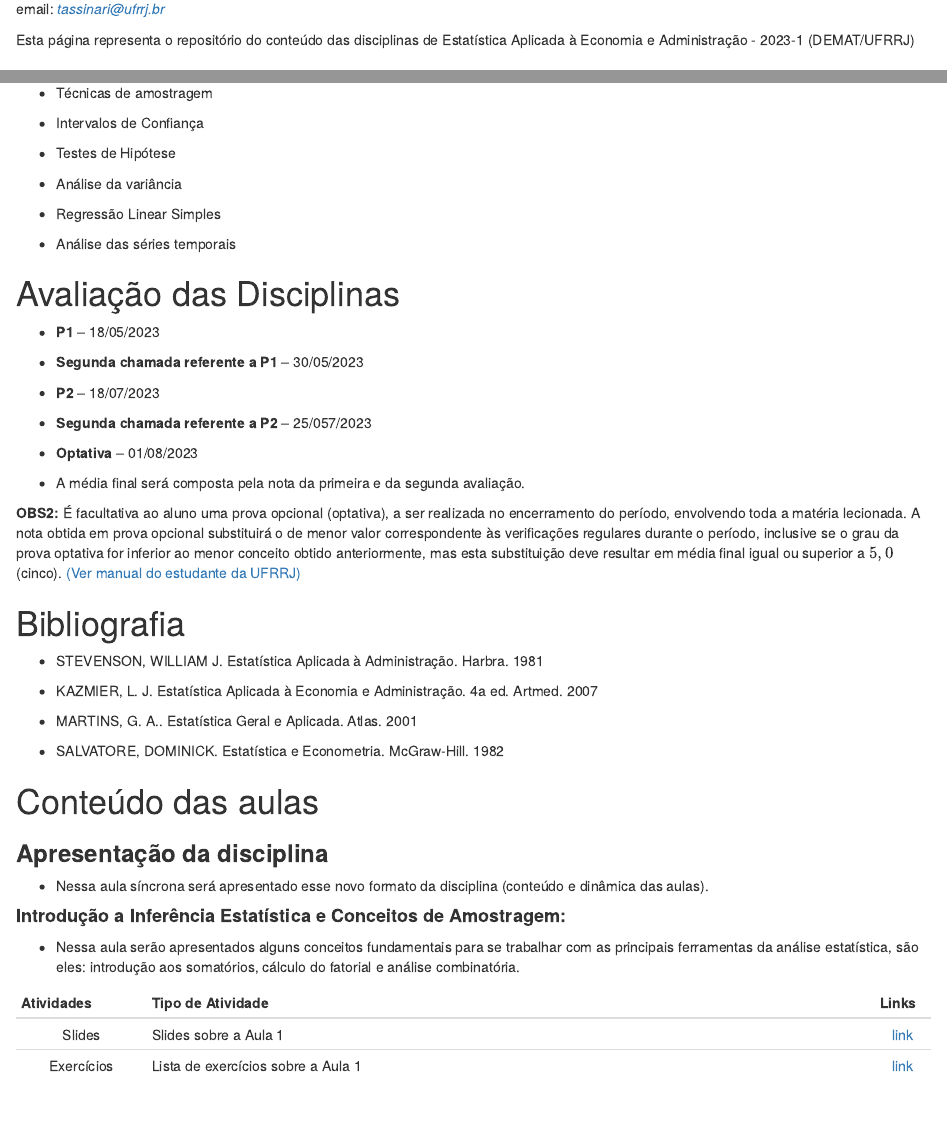
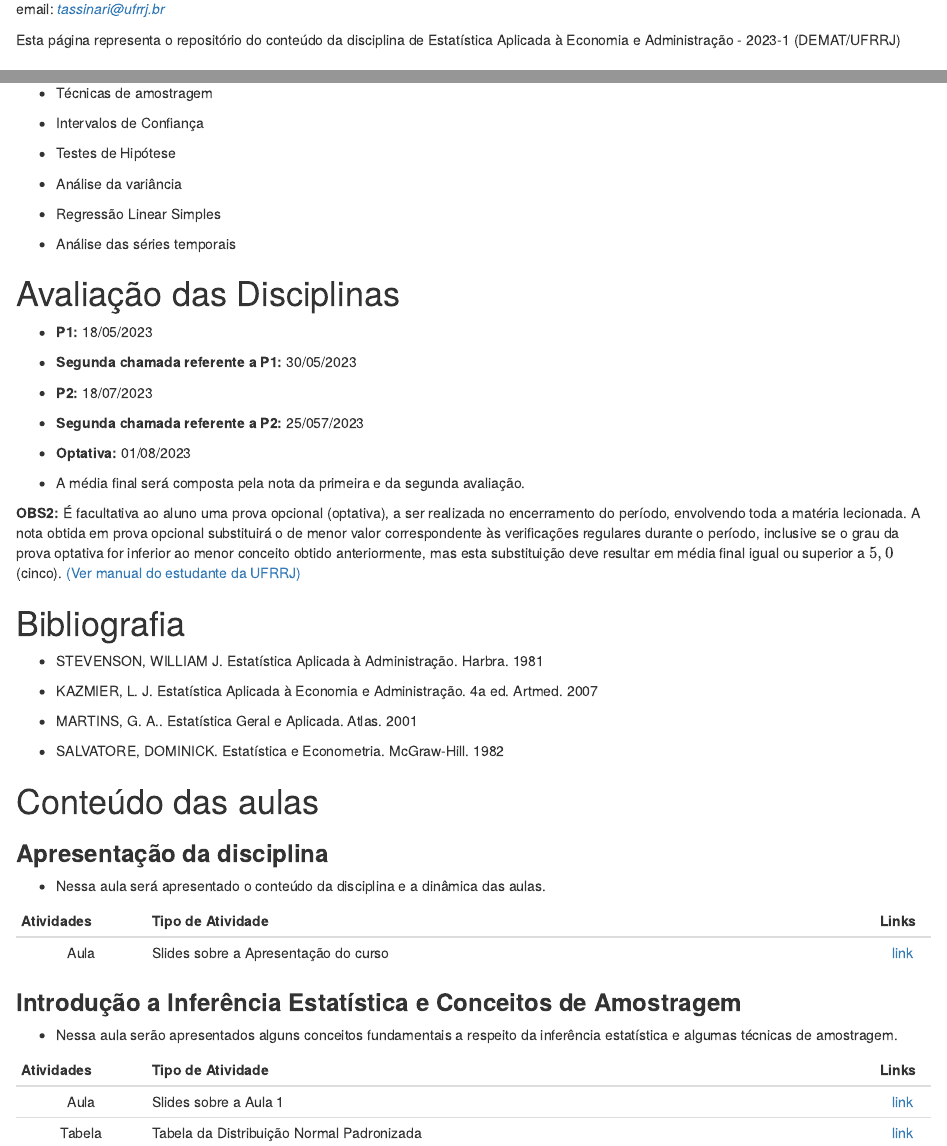
Before and after one commit to wtassinari/Estatistica_Aplicada, an R Markdown document (index.Rmd): the page in a window 1100 px wide, from 170 px down, and a second part further down, joined at a grey line. Rendered offline with R 4.5, knitr and Pandoc, with nearby package versions; drawn as R Markdown's standard HTML page in place of the format the file asks for.

Commit message:
Add files via upload

```diff
--- a/index.Rmd
+++ b/index.Rmd
@@ -51,7 +51,7 @@ knitr::include_graphics('rural3.jpg')
 
 email: [*tassinari@ufrrj.br*](tassinari@ufrrj.br)
 
-Esta página representa o repositório do conteúdo das disciplinas de Estatística Aplicada à Economia e Administração - 2023-1 (DEMAT/UFRRJ)
+Esta página representa o repositório do conteúdo da disciplina de Estatística Aplicada à Economia e Administração - 2023-1 (DEMAT/UFRRJ)
 
 # Informações Gerais
 
@@ -107,23 +107,23 @@ Esta página representa o repositório do conteúdo das disciplinas de Estatíst
 
 # Avaliação das Disciplinas
 
-- **P1** – 18/05/2023
+- **P1:** 18/05/2023
 
 \vspace{0.3mm}
 
-- **Segunda chamada referente a P1** – 30/05/2023
+- **Segunda chamada referente a P1:** 30/05/2023
 
 \vspace{0.3mm}
 
-- **P2** – 18/07/2023
+- **P2:** 18/07/2023
 
 \vspace{0.3mm}
 
-- **Segunda chamada referente a P2** – 25/057/2023
+- **Segunda chamada referente a P2:** 25/057/2023
 
 \vspace{0.3mm}
 
-- **Optativa** – 01/08/2023
+- **Optativa:** 01/08/2023
 
 \vspace{0.3mm}
 
@@ -170,18 +170,23 @@ inferior ao menor conceito obtido anteriormente, mas esta substituição deve re
 
 ### **Apresentação da disciplina**
 
-- Nessa aula síncrona será apresentado esse novo formato da disciplina (conteúdo e dinâmica das aulas).
+- Nessa aula será apresentado o conteúdo da disciplina e a dinâmica das aulas.
 
-#### **Introdução a Inferência Estatística e Conceitos de Amostragem:**
+| Atividades |                Tipo de Atividade                            | Links|
+| :---------: | ---------------------------------------------------------- | :---: |
+| Aula | Slides sobre a Apresentação do curso | [link](https://drive.google.com/file/d/1dnI5u_fDil2db2t1RffyYpfJG55G0SQs/view?usp=share_link)   |
 
-- Nessa aula serão apresentados alguns conceitos fundamentais para se trabalhar com as principais ferramentas da análise estatística, são eles: introdução aos somatórios, cálculo do fatorial e análise combinatória.
+### **Introdução a Inferência Estatística e Conceitos de Amostragem**
+
+- Nessa aula serão apresentados alguns conceitos fundamentais a respeito da inferência estatística e algumas técnicas de amostragem.
 
 
 
 | Atividades |                Tipo de Atividade                            | Links|
 | :---------: | ---------------------------------------------------------- | :---: |
-| Slides | Slides sobre a Aula 1 | [link]()   |
-| Exercícios | Lista de exercícios sobre a Aula 1 |  [link]()  |
+| Aula | Slides sobre a Aula 1 | [link](https://drive.google.com/file/d/168OWiNgU7SnA5zFjczsJv2A_c92agMKh/view?usp=share_link)   |
+| Tabela | Tabela da Distribuição Normal Padronizada | [link](https://drive.google.com/file/d/19w_spMBPRINVTc9g9s9ZL_l2LsgjwsgR/view?usp=share_link)   |
+<!-- | Exercícios | Lista de exercícios sobre a Aula 1 |  [link]()  | -->
 <!-- | Script | Script do R a respeito da Aula síncrona 1 |  [link](https://drive.google.com/file/d/1pkc_8I69QBnj6EdF4440k-MLsU2yeQZ7/view?usp=sharing)  | -->
 
 
```
Also changed, not shown: index.html.
